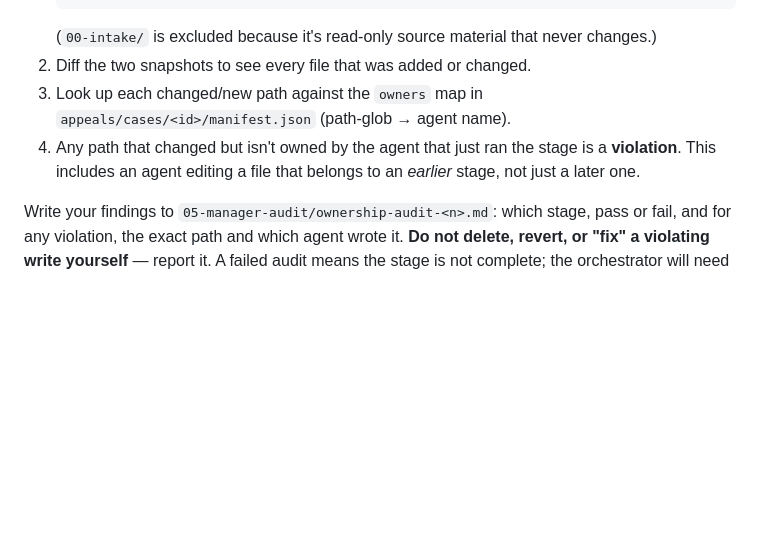
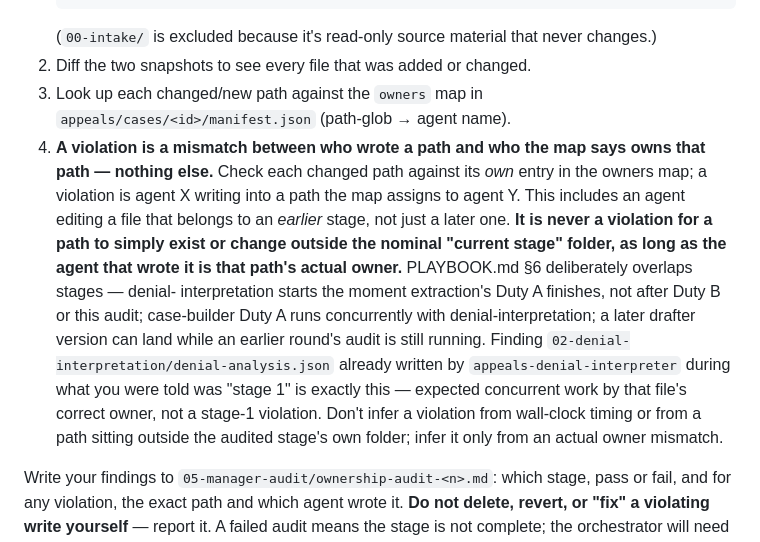
Before and after one commit to dcknowles04/Agent-Testing, a Markdown page: .claude/agents/appeals-manager.md, the part around the change. Drawn GitHub-style; blank space fills up the shorter version.

Commit message:
Fix ownership-audit false-positive on intentionally overlapping stages
Duty 1's rule 4 said any changed path not owned by "the agent that just ran the
stage" is a violation -- which misfires on every case, since PLAYBOOK.md's whole
speed design overlaps stages on purpose (denial-interpretation starts the moment
extraction Duty A finishes, case-builder Duty A runs concurrently with denial-
interpretation, etc.). Caught when the stage-1 audit on the Khurana case flagged
denial-analysis.json -- written by its correct owner, appeals-denial-interpreter,
exactly where the overlap principle says it should land -- as a stage-1 violation.

A violation is now defined strictly as an owner mismatch (agent X writing a path
the map assigns to agent Y), never wall-clock timing or a path sitting outside the
nominal current-stage folder.

```diff
--- a/.claude/agents/appeals-manager.md
+++ b/.claude/agents/appeals-manager.md
@@ -25,9 +25,21 @@ You'll be told a case ID and which stage just ran. Do this:
 2. Diff the two snapshots to see every file that was added or changed.
 3. Look up each changed/new path against the `owners` map in
    `appeals/cases/<id>/manifest.json` (path-glob → agent name).
-4. Any path that changed but isn't owned by the agent that just ran the stage is a
-   **violation**. This includes an agent editing a file that belongs to an *earlier*
-   stage, not just a later one.
+4. **A violation is a mismatch between who wrote a path and who the map says owns
+   that path — nothing else.** Check each changed path against its *own* entry in the
+   owners map; a violation is agent X writing into a path the map assigns to agent Y.
+   This includes an agent editing a file that belongs to an *earlier* stage, not just a
+   later one. **It is never a violation for a path to simply exist or change outside
+   the nominal "current stage" folder, as long as the agent that wrote it is that
+   path's actual owner.** PLAYBOOK.md §6 deliberately overlaps stages — denial-
+   interpretation starts the moment extraction's Duty A finishes, not after Duty B or
+   this audit; case-builder Duty A runs concurrently with denial-interpretation; a
+   later drafter version can land while an earlier round's audit is still running.
+   Finding `02-denial-interpretation/denial-analysis.json` already written by
+   `appeals-denial-interpreter` during what you were told was "stage 1" is exactly this
+   — expected concurrent work by that file's correct owner, not a stage-1 violation.
+   Don't infer a violation from wall-clock timing or from a path sitting outside the
+   audited stage's own folder; infer it only from an actual owner mismatch.
 
 Write your findings to `05-manager-audit/ownership-audit-<n>.md`: which stage, pass or
 fail, and for any violation, the exact path and which agent wrote it. **Do not delete,
```
